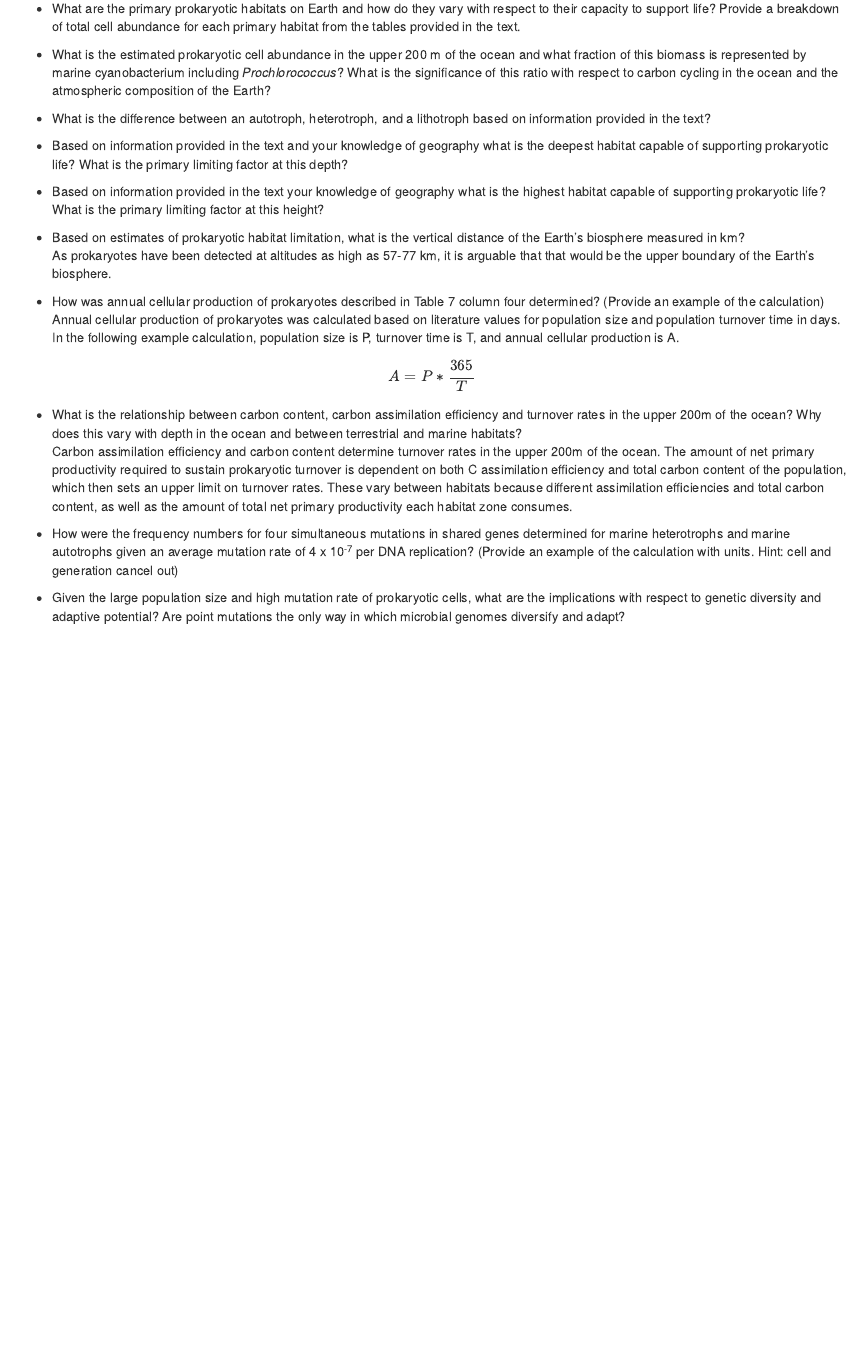
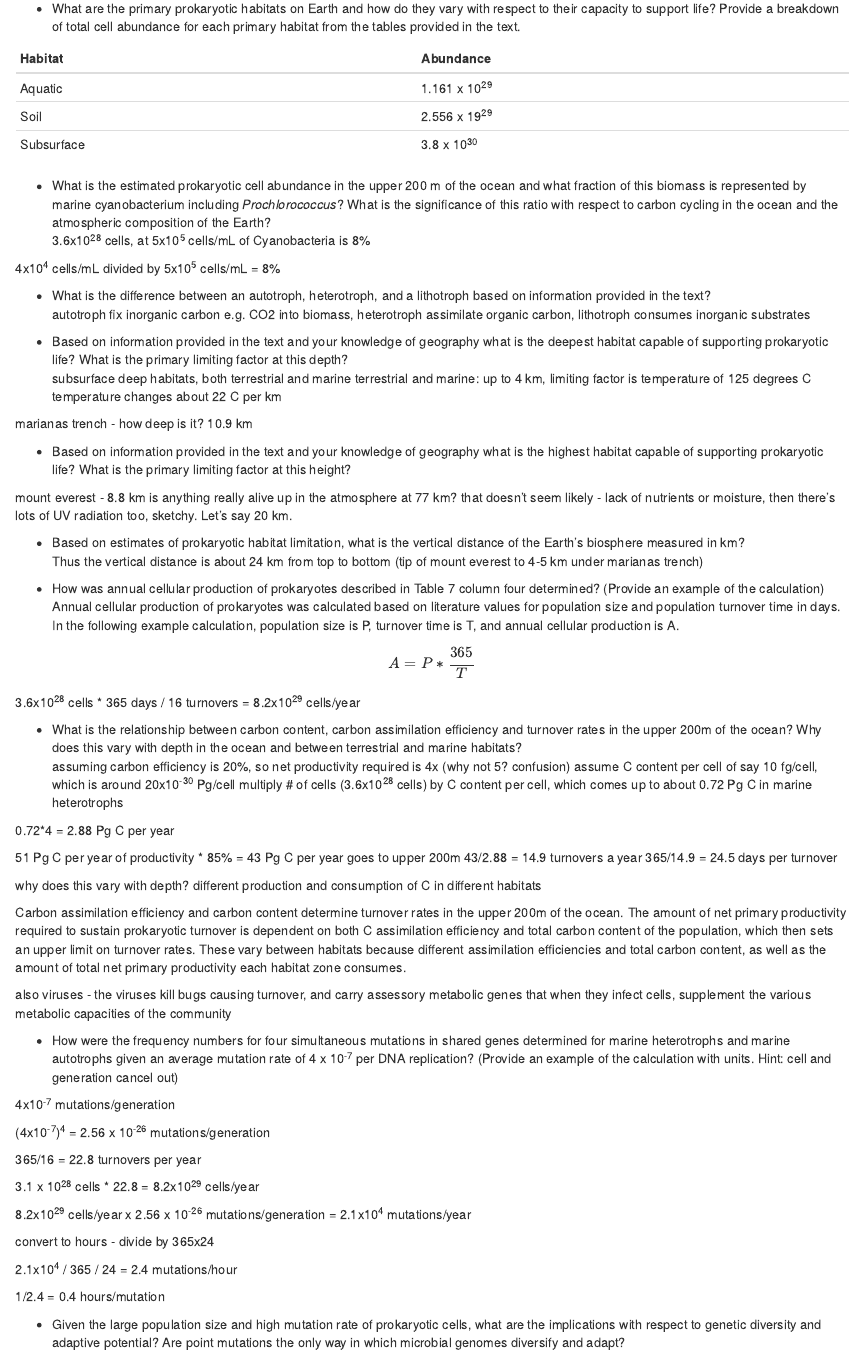
Before and after one commit to ryankn/MICB425_portfolio, an R Markdown document (28632115_MICB425_portfolio.Rmd): the page in a window 1100 px wide, from 5560 px down. Rendered offline with R 4.5, knitr and Pandoc, with nearby package versions.

Commit message:
added work on PS01

```diff
--- a/28632115_MICB425_portfolio.Rmd
+++ b/28632115_MICB425_portfolio.Rmd
@@ -112,38 +112,77 @@ Describe the numerical abundance of microbial life in relation to the ecology an
 #### Specific questions:
 * What are the primary prokaryotic habitats on Earth and how do they vary with respect to their capacity to support life? Provide a breakdown of total cell abundance for each primary habitat from the tables provided in the text.
 
+Habitat    | Abundance
+---------- | ---------
+Aquatic    | 1.161 x 10^29^
+Soil       | 2.556 x 19^29^
+Subsurface | 3.8 x 10^30^
 
 
 * What is the estimated prokaryotic cell abundance in the upper 200 m of the ocean and what fraction of this biomass is represented by marine cyanobacterium including *Prochlorococcus*? What is the significance of this ratio with respect to carbon cycling in the ocean and the atmospheric composition of the Earth?
+3.6x10^28^ cells, at 5x10^5^ cells/mL of Cyanobacteria is 8%
 
-
+4x10^4^ cells/mL divided by 5x10^5^ cells/mL = 8%
 
 * What is the difference between an autotroph, heterotroph, and a lithotroph based on information provided in the text?
-
-
+autotroph fix inorganic carbon e.g. CO2 into biomass, heterotroph assimilate organic carbon,
+lithotroph consumes inorganic substrates
 
 * Based on information provided in the text and your knowledge of geography what is the deepest habitat capable of supporting prokaryotic life? What is the primary limiting factor at this depth?
+subsurface deep habitats, both terrestrial and marine
+terrestrial and marine: up to 4 km, limiting factor is temperature of 125 degrees C
+temperature changes about 22 C per km
 
+marianas trench - how deep is it? 10.9 km
 
+* Based on information provided in the text and your knowledge of geography what is the highest habitat capable of supporting prokaryotic life? What is the primary limiting factor at this height?
 
-* Based on information provided in the text your knowledge of geography what is the highest habitat capable of supporting prokaryotic life? What is the primary limiting factor at this height?
-
-
+mount everest - 8.8 km
+is anything really alive up in the atmosphere at 77 km? that doesn't seem likely - lack of nutrients or moisture, then there's lots of UV radiation too, sketchy. Let's say 20 km.
 
 * Based on estimates of prokaryotic habitat limitation, what is the vertical distance of the Earth's biosphere measured in km?
-As prokaryotes have been detected at altitudes as high as 57-77 km, it is arguable that that would be the upper boundary of the Earth's biosphere.
+Thus the vertical distance is about 24 km from top to bottom (tip of mount everest to 4-5 km under marianas trench)
 
 * How was annual cellular production of prokaryotes described in Table 7 column four determined? (Provide an example of the calculation)
 Annual cellular production of prokaryotes was calculated based on literature values for population size and population turnover time in days. In the following example calculation, population size is P, turnover time is T, and annual cellular production is A.
 
 $$A=P*\frac{365}{T}$$
+3.6x10^28^ cells * 365 days / 16 turnovers = 8.2x10^29^ cells/year
 
 * What is the relationship between carbon content, carbon assimilation efficiency and turnover rates in the upper 200m of the ocean? Why does this vary with depth in the ocean and between terrestrial and marine habitats?
+assuming carbon efficiency is 20%, so net productivity required is 4x (why not 5? confusion)
+assume C content per cell of say 10 fg/cell, which is around 20x10^-30^ Pg/cell
+multiply # of cells (3.6x10^28^ cells) by C content per cell, which comes up to about 0.72 Pg C in marine heterotrophs
+
+0.72*4 = 2.88 Pg C per year
+
+51 Pg C per year of productivity * 85% = 43 Pg C per year goes to upper 200m
+43/2.88 = 14.9 turnovers a year
+365/14.9 = 24.5 days per turnover
+
+why does this vary with depth? different production and consumption of C in different habitats
+
 Carbon assimilation efficiency and carbon content determine turnover rates in the upper 200m of the ocean. The amount of net primary productivity required to sustain prokaryotic turnover is dependent on both C assimilation efficiency and total carbon content of the population, which then sets an upper limit on turnover rates. These vary between habitats because different assimilation efficiencies and total carbon content, as well as the amount of total net primary productivity each habitat zone consumes.
+
+also viruses - the viruses kill bugs causing turnover, and carry assessory metabolic genes that when they infect cells, supplement the various metabolic capacities of the community
 
 * How were the frequency numbers for four simultaneous mutations in shared genes determined for marine heterotrophs and marine autotrophs given an average mutation rate of 4 x 10^-7^ per DNA replication? (Provide an example of the calculation with units. Hint: cell and generation cancel out)
 
+4x10^-7^ mutations/generation
 
+(4x10^-7^)^4^ = 2.56 x 10^-26^ mutations/generation
+
+365/16 = 22.8 turnovers per year
+
+3.1 x 10^28^ cells * 22.8 = 8.2x10^29^ cells/year
+
+8.2x10^29^ cells/year x 2.56 x 10^-26^ mutations/generation = 2.1x10^4^ mutations/year
+
+convert to hours - divide by 365x24
+
+2.1x10^4^ / 365 / 24 = 2.4 mutations/hour
+
+1/2.4 = 0.4 hours/mutation
 
 * Given the large population size and high mutation rate of prokaryotic cells, what are the implications with respect to genetic diversity and adaptive potential? Are point mutations the only way in which microbial genomes diversify and adapt?
 
```
Also changed, not shown: 28632115_MICB425_portfolio.Rmd (4 more changed lines).
